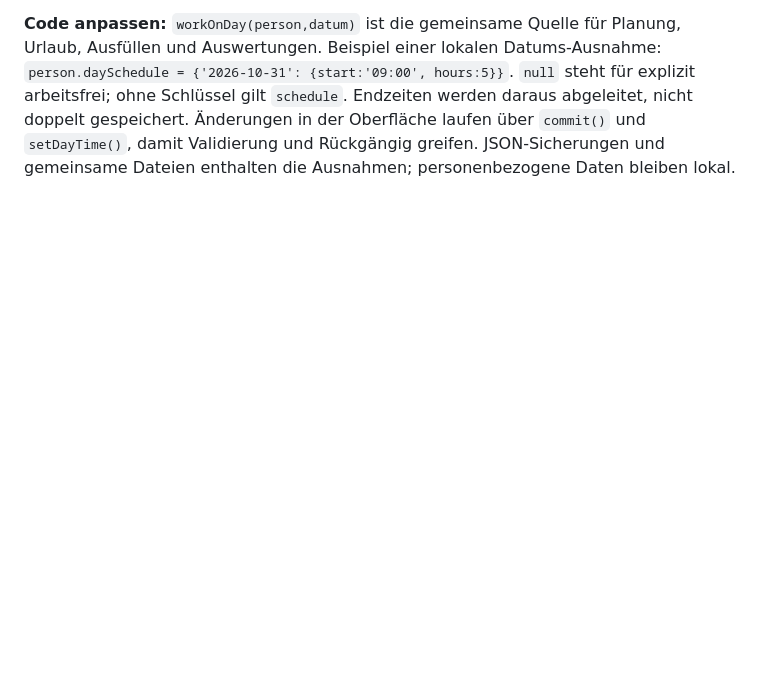
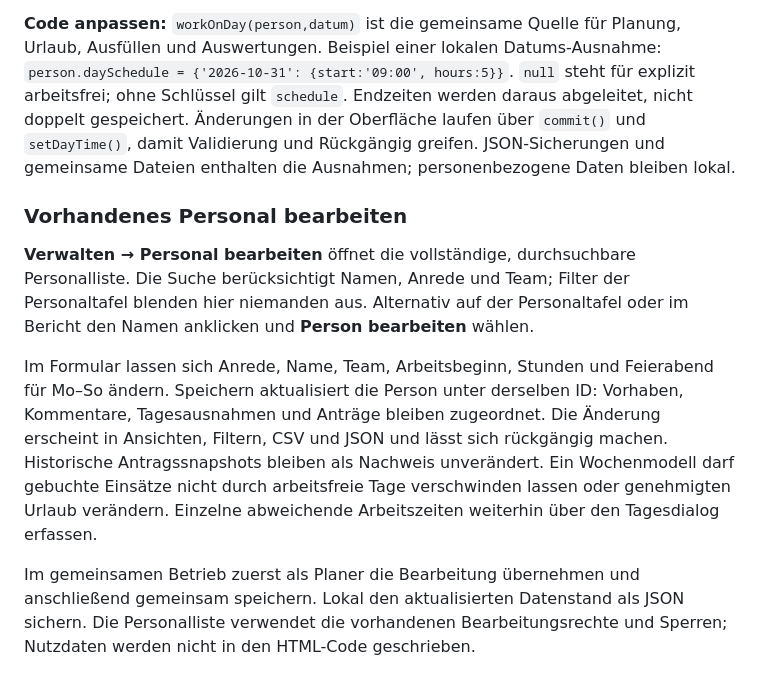
Before and after one commit to Christian1Binder/anwesenheit, a Markdown page: README.md, the part around the change. Rendered like a GitHub page; blank space fills up the shorter version.

Commit message:
Make personnel editing accessible with searchable directory and preservation tests

```diff
--- a/README.md
+++ b/README.md
@@ -140,3 +140,11 @@ den gesamten Vorgang ab. Rückgängig nimmt die komplette Aktion zurück.
 - Beginn bis Feierabend zählt vollständig als Arbeitszeit, **ohne automatischen Pausenabzug**. Übernacht-Einsätze sind nicht enthalten; `24:00` ist als Tagesende möglich. Änderungen am regelmäßigen Wochenmodell wirken wie bisher auch auf vergangene Tage; für Einzeländerungen deshalb den Tagesdialog verwenden.
 
 **Code anpassen:** `workOnDay(person,datum)` ist die gemeinsame Quelle für Planung, Urlaub, Ausfüllen und Auswertungen. Beispiel einer lokalen Datums-Ausnahme: `person.daySchedule = {'2026-10-31': {start:'09:00', hours:5}}`. `null` steht für explizit arbeitsfrei; ohne Schlüssel gilt `schedule`. Endzeiten werden daraus abgeleitet, nicht doppelt gespeichert. Änderungen in der Oberfläche laufen über `commit()` und `setDayTime()`, damit Validierung und Rückgängig greifen. JSON-Sicherungen und gemeinsame Dateien enthalten die Ausnahmen; personenbezogene Daten bleiben lokal.
+
+### Vorhandenes Personal bearbeiten
+
+**Verwalten → Personal bearbeiten** öffnet die vollständige, durchsuchbare Personalliste. Die Suche berücksichtigt Namen, Anrede und Team; Filter der Personaltafel blenden hier niemanden aus. Alternativ auf der Personaltafel oder im Bericht den Namen anklicken und **Person bearbeiten** wählen.
+
+Im Formular lassen sich Anrede, Name, Team, Arbeitsbeginn, Stunden und Feierabend für Mo–So ändern. Speichern aktualisiert die Person unter derselben ID: Vorhaben, Kommentare, Tagesausnahmen und Anträge bleiben zugeordnet. Die Änderung erscheint in Ansichten, Filtern, CSV und JSON und lässt sich rückgängig machen. Historische Antragssnapshots bleiben als Nachweis unverändert. Ein Wochenmodell darf gebuchte Einsätze nicht durch arbeitsfreie Tage verschwinden lassen oder genehmigten Urlaub verändern. Einzelne abweichende Arbeitszeiten weiterhin über den Tagesdialog erfassen.
+
+Im gemeinsamen Betrieb zuerst als Planer die Bearbeitung übernehmen und anschließend gemeinsam speichern. Lokal den aktualisierten Datenstand als JSON sichern. Die Personalliste verwendet die vorhandenen Bearbeitungsrechte und Sperren; Nutzdaten werden nicht in den HTML-Code geschrieben.
```
